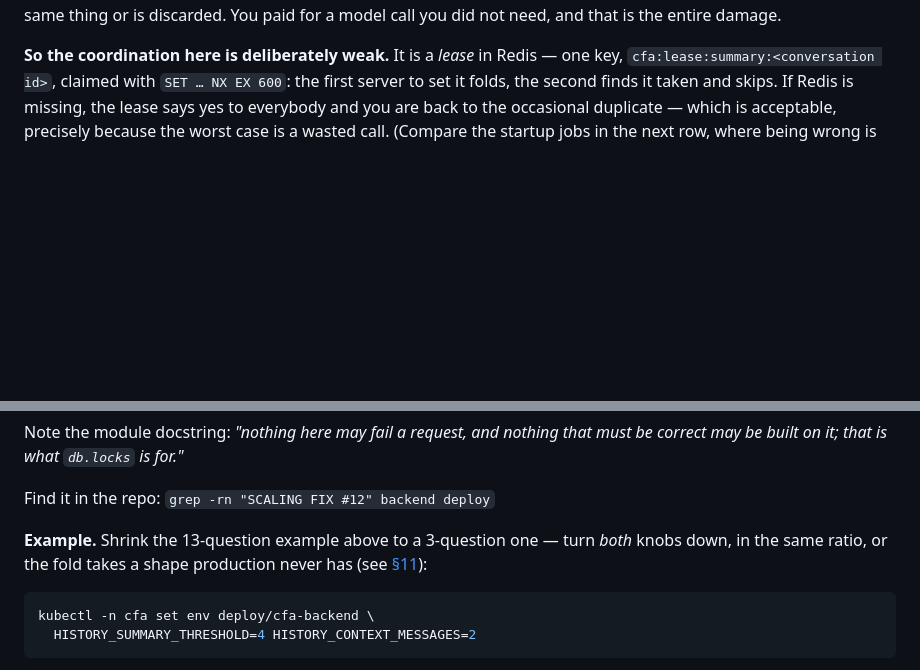
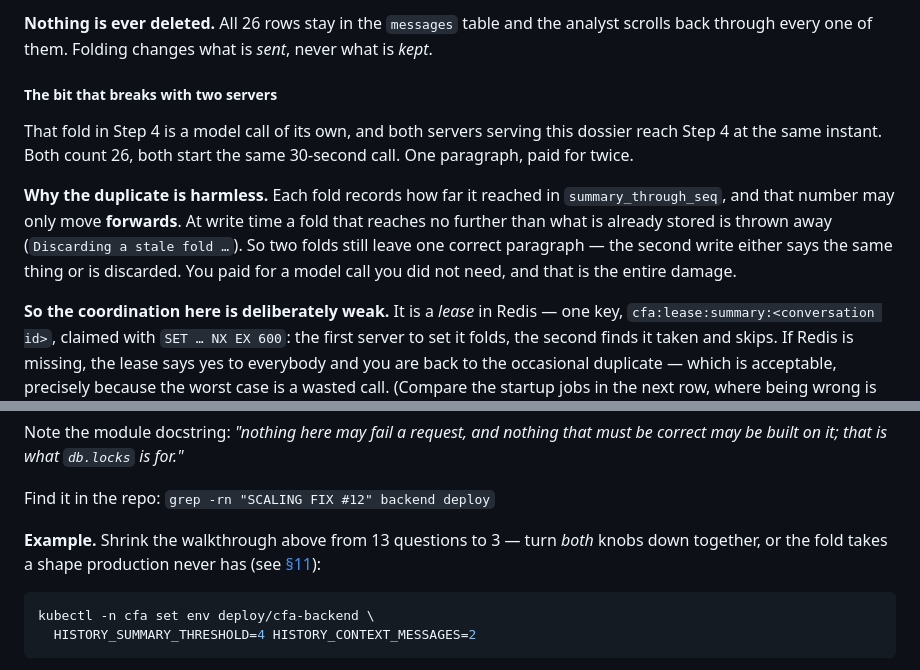
Before and after one commit to selvakumarperumal/Corporate_Filing_Analyzer_Agent, a Markdown page: docs/TESTING-SCALING.md, 2 parts joined by grey strips. GitHub-like rendering; blank space fills up the shorter version.

Commit message:
docs: expand step-by-step prompt construction and rolling summary mechanics in scaling guide

````diff
--- a/docs/TESTING-SCALING.md
+++ b/docs/TESTING-SCALING.md
@@ -1847,3 +1867,16 @@ a fold that does not reach further than what is already stored is thrown away
+**Nothing is ever deleted.** All 26 rows stay in the `messages` table and the
+analyst scrolls back through every one of them. Folding changes what is *sent*,
+never what is *kept*.
+
+##### The bit that breaks with two servers
+
+That fold in Step 4 is a model call of its own, and both servers serving this
+dossier reach Step 4 at the same instant. Both count 26, both start the same
+30-second call. One paragraph, paid for twice.
+
+**Why the duplicate is harmless.** Each fold records how far it reached in
+`summary_through_seq`, and that number may only move **forwards**. At write time
+a fold that reaches no further than what is already stored is thrown away
 (`Discarding a stale fold …`). So two folds still leave one correct paragraph —
 the second write either says the same thing or is discarded. You paid for a
 model call you did not need, and that is the entire damage.
@@ -1923,9 +1956,8 @@ must be correct may be built on it; that is what `db.locks` is for."*
 
 Find it in the repo: `grep -rn "SCALING FIX #12" backend deploy`
 
-**Example.** Shrink the 13-question example above to a 3-question one — turn
-*both* knobs down, in the same ratio, or the fold takes a shape production never
-has (see [§11](#11-rolling-summaries-and-the-lease)):
+**Example.** Shrink the walkthrough above from 13 questions to 3 — turn *both*
+knobs down together, or the fold takes a shape production never has (see [§11](#11-rolling-summaries-and-the-lease)):
 
 ```bash
 kubectl -n cfa set env deploy/cfa-backend \
````
Also changed, not shown: other parts of docs/TESTING-SCALING.md (+80 -60 lines).
